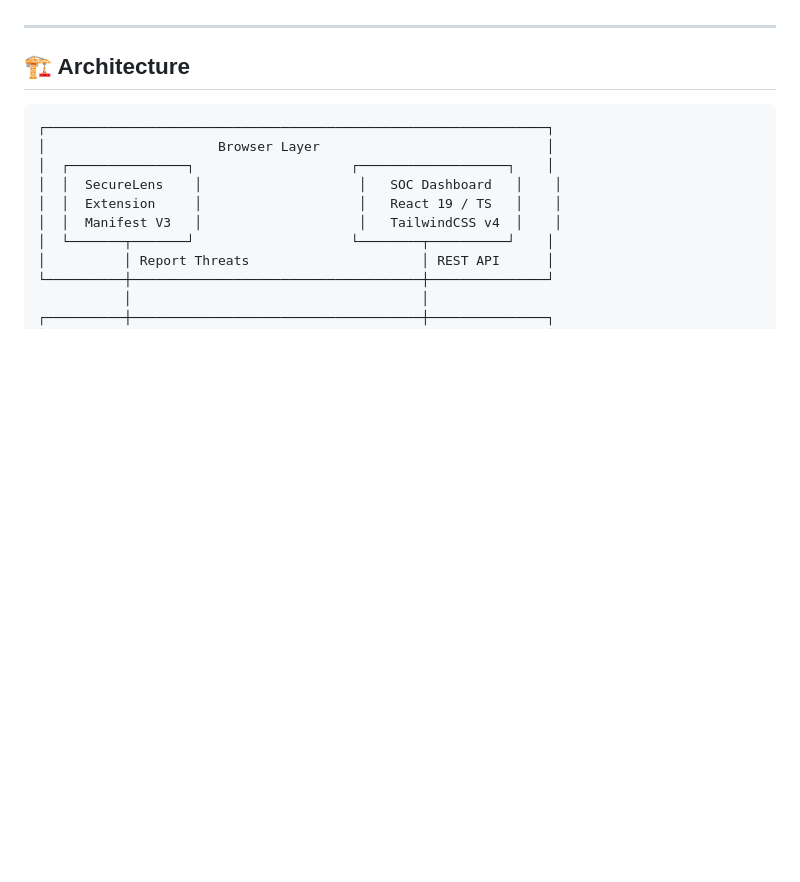
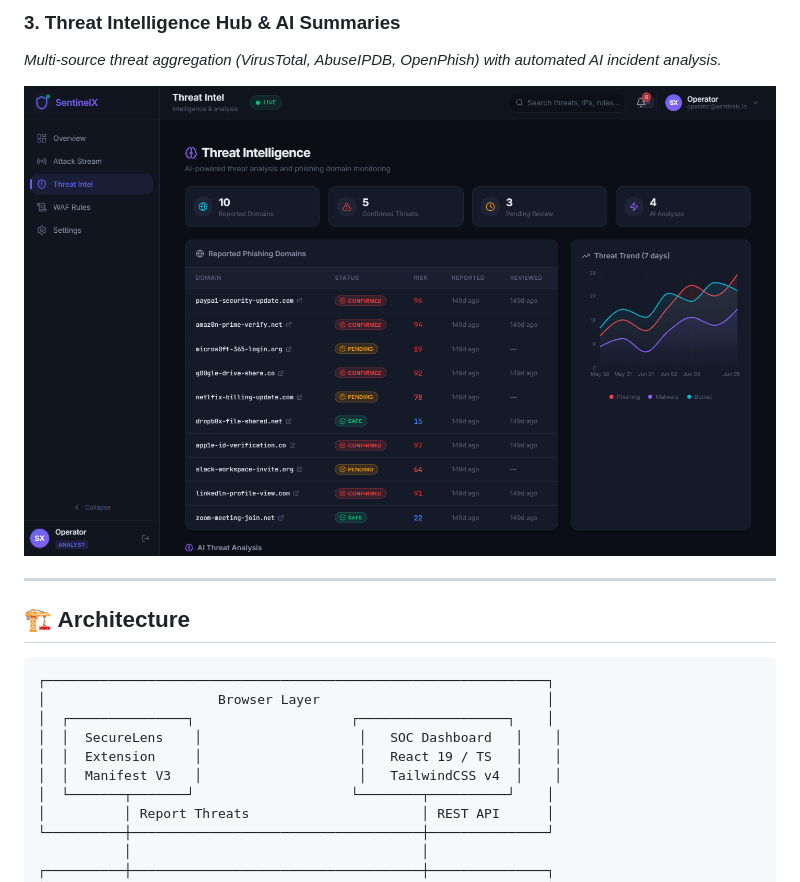
Before and after one commit to AryaMehr-Nam/SentinelX-Platform, a Markdown page: README.md, the part around one of its changes. Drawn GitHub-style; pictures changed too: docs/screenshots/threat_intel.png (added); blank space fills up the shorter version.

Commit message:
docs: add interface showcase screenshots to README

```diff
--- a/README.md
+++ b/README.md
@@ -17,3 +32,7 @@ SentinelX is a full-stack cybersecurity platform that combines a high-performanc
+### 3. Threat Intelligence Hub & AI Summaries
+*Multi-source threat aggregation (VirusTotal, AbuseIPDB, OpenPhish) with automated AI incident analysis.*
+
+![SentinelX Threat Intelligence Hub](docs/screenshots/threat_intel.png)
 
 ---
 
```
Also changed, not shown: other parts of README.md (+15 -0 lines), docs/screenshots/attack_stream.png (added), docs/screenshots/dashboard_overview.png (added).
